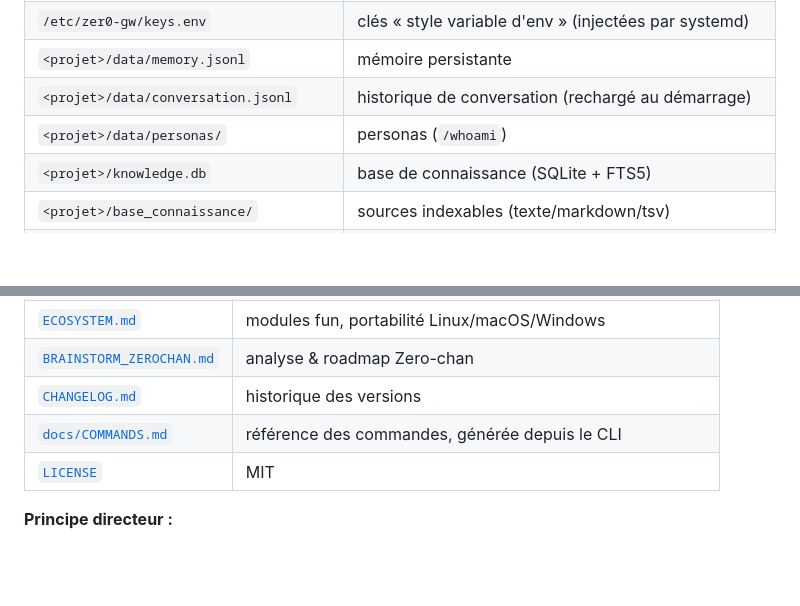
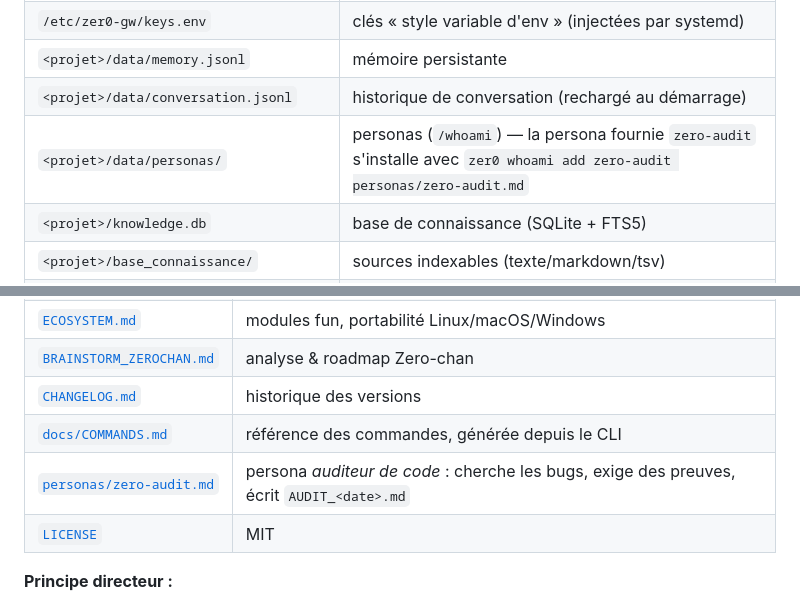
Before and after one commit to Richerrail/zer0gh0st, a Markdown page: README.md, 2 parts joined by grey strips. Drawn GitHub-style; blank space fills up the shorter version.

```diff
--- a/README.md
+++ b/README.md
@@ -666,7 +666,7 @@ Le jeton est aussi cherché dans l'environnement
 | `/etc/zer0-gw/keys.env` | clés « style variable d'env » (injectées par systemd) |
 | `<projet>/data/memory.jsonl` | mémoire persistante |
 | `<projet>/data/conversation.jsonl` | historique de conversation (rechargé au démarrage) |
-| `<projet>/data/personas/` | personas (`/whoami`) |
+| `<projet>/data/personas/` | personas (`/whoami`) — la persona fournie `zero-audit` s'installe avec `zer0 whoami add zero-audit personas/zero-audit.md` |
 | `<projet>/knowledge.db` | base de connaissance (SQLite + FTS5) |
 | `<projet>/base_connaissance/` | sources indexables (texte/markdown/tsv) |
 | `<projet>/knowledge.db` | base de connaissance (SQLite + FTS5) **+ table `public_apis`** |
@@ -713,6 +713,7 @@ Le projet assume ses limites (principe directeur, §12) :
 | [`BRAINSTORM_ZEROCHAN.md`](./BRAINSTORM_ZEROCHAN.md) | analyse & roadmap Zero-chan |
 | [`CHANGELOG.md`](./CHANGELOG.md) | historique des versions |
 | [`docs/COMMANDS.md`](./docs/COMMANDS.md) | référence des commandes, générée depuis le CLI |
+| [`personas/zero-audit.md`](./personas/zero-audit.md) | persona *auditeur de code* : cherche les bugs, exige des preuves, écrit `AUDIT_<date>.md` |
 | [`LICENSE`](./LICENSE) | MIT |
 
 **Principe directeur :**
```
Also changed, not shown: personas/zero-audit.md (added, +212 -0 lines).
